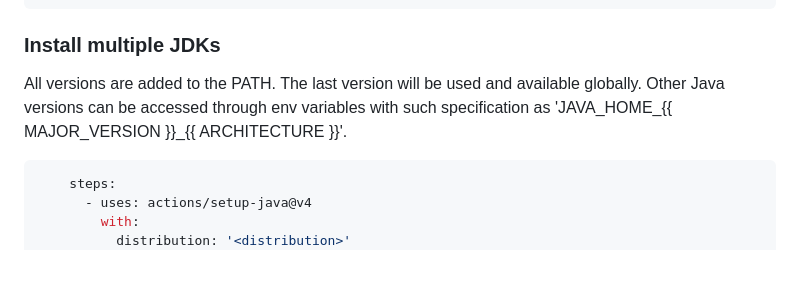
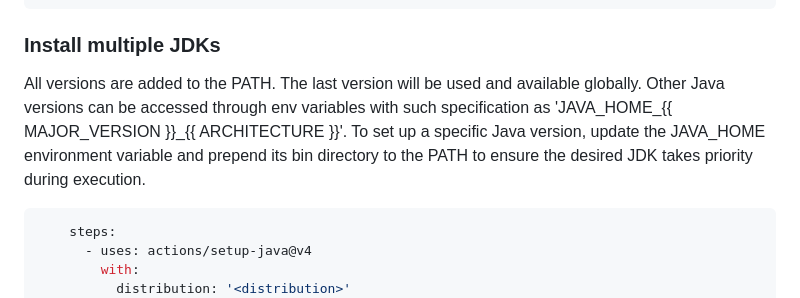
Before and after one commit to actions/setup-java, a Markdown page: README.md, the part around the change. Drawn GitHub-style; blank space fills up the shorter version.

Commit message:
Update README to clarify JAVA_HOME and PATH setup

````diff
--- a/README.md
+++ b/README.md
@@ -235,7 +235,7 @@ jobs:
 
 ### Install multiple JDKs
 
-All versions are added to the PATH. The last version will be used and available globally. Other Java versions can be accessed through env variables with such specification as 'JAVA_HOME_{{ MAJOR_VERSION }}_{{ ARCHITECTURE }}'.
+All versions are added to the PATH. The last version will be used and available globally. Other Java versions can be accessed through env variables with such specification as 'JAVA_HOME_{{ MAJOR_VERSION }}_{{ ARCHITECTURE }}'. To set up a specific Java version, update the JAVA_HOME environment variable and prepend its bin directory to the PATH to ensure the desired JDK takes priority during execution.
 
 ```yaml
     steps:
````
